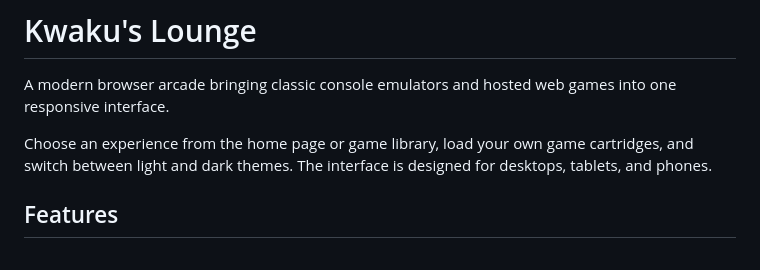
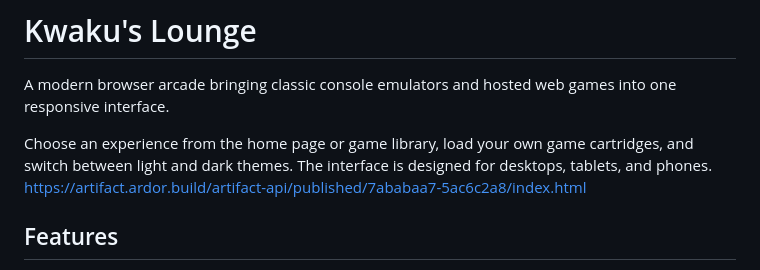
Before and after one commit to coldlee-en/kwakus-lounge, a Markdown page: README.md, the part around the change. Drawn GitHub-style.

```diff
--- a/README.md
+++ b/README.md
@@ -3,7 +3,7 @@
 A modern browser arcade bringing classic console emulators and hosted web games into one responsive interface.
 
 Choose an experience from the home page or game library, load your own game cartridges, and switch between light and dark themes. The interface is designed for desktops, tablets, and phones.
-
+https://artifact.ardor.build/artifact-api/published/7ababaa7-5ac6c2a8/index.html
 ## Features
 
 - Responsive home page with direct experience launchers.
```
